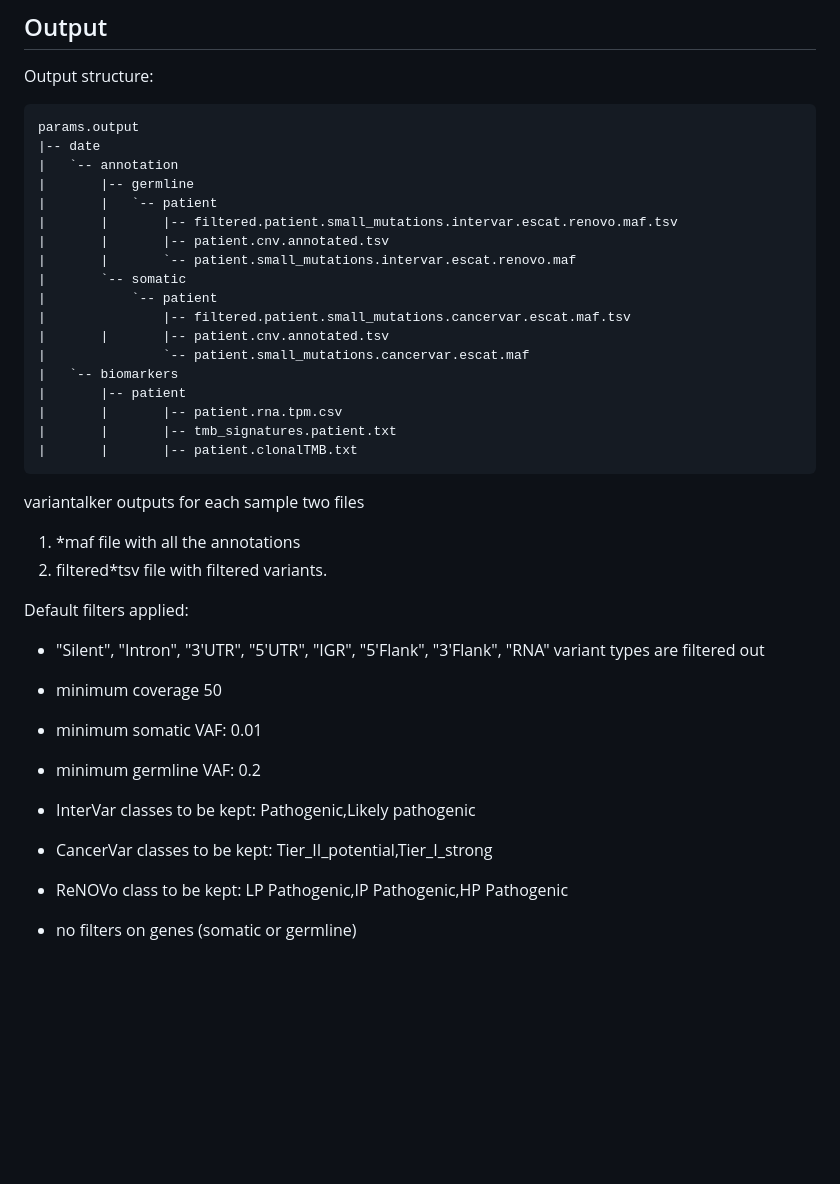
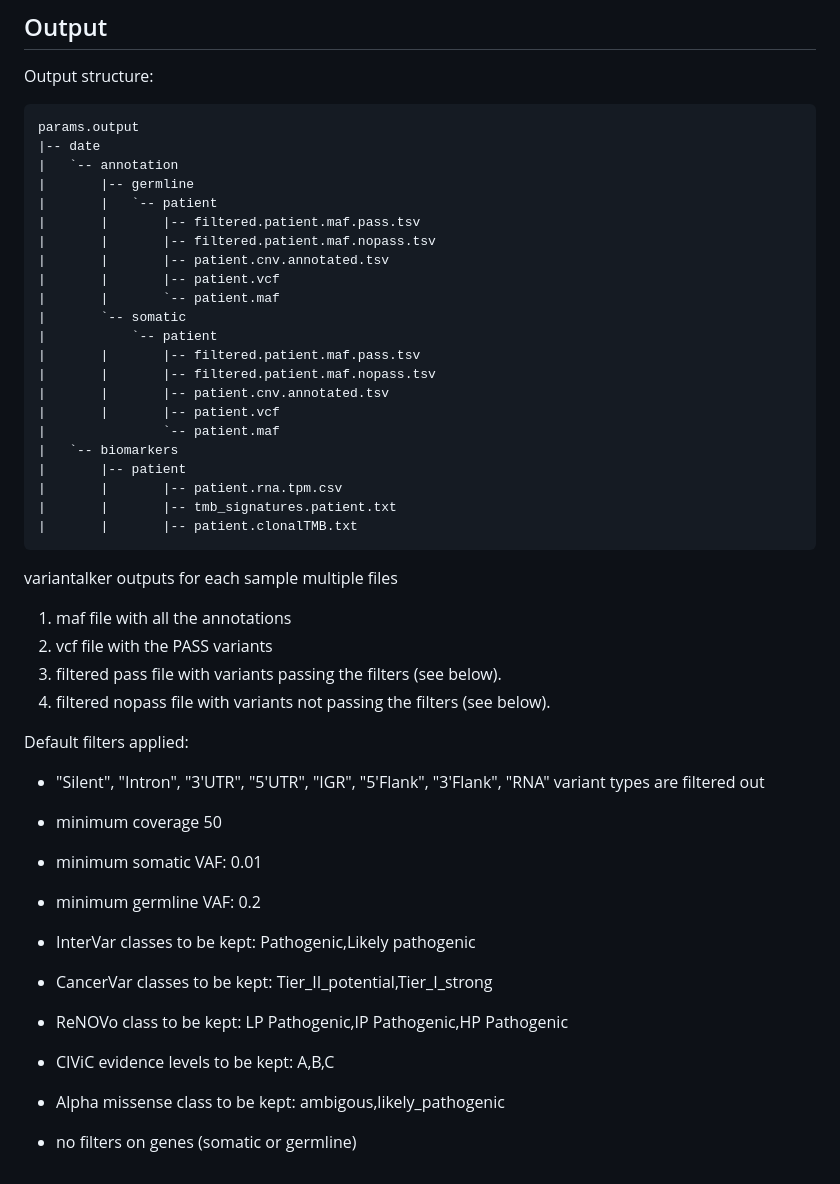
Before and after one commit to zhanyinx/variantalker, a Markdown page: README.md, the part around one of its changes. Drawn GitHub-style; blank space fills up the shorter version.

Commit message:
:books: Update README

````diff
--- a/README.md
+++ b/README.md
@@ -115,14 +131,18 @@ params.output
 |   `-- annotation
 |       |-- germline
 |       |   `-- patient
-|       |       |-- filtered.patient.small_mutations.intervar.escat.renovo.maf.tsv
+|       |       |-- filtered.patient.maf.pass.tsv
+|       |       |-- filtered.patient.maf.nopass.tsv
 |       |       |-- patient.cnv.annotated.tsv
-|       |       `-- patient.small_mutations.intervar.escat.renovo.maf
+|       |       |-- patient.vcf
+|       |       `-- patient.maf
 |       `-- somatic
 |           `-- patient
-|               |-- filtered.patient.small_mutations.cancervar.escat.maf.tsv
+|       |       |-- filtered.patient.maf.pass.tsv
+|       |       |-- filtered.patient.maf.nopass.tsv
 |       |       |-- patient.cnv.annotated.tsv
-|               `-- patient.small_mutations.cancervar.escat.maf
+|       |       |-- patient.vcf
+|               `-- patient.maf
 |   `-- biomarkers
 |       |-- patient
 |       |       |-- patient.rna.tpm.csv
@@ -130,10 +150,12 @@ params.output
 |       |       |-- patient.clonalTMB.txt
 ```
 
-variantalker outputs for each sample two files
+variantalker outputs for each sample multiple files
 
-1) *maf file with all the annotations
-2) filtered*tsv file with filtered variants.
+1) maf file with all the annotations
+2) vcf file with the PASS variants
+3) filtered pass file with variants passing the filters (see below).
+4) filtered nopass file with variants not passing the filters (see below).
 
 Default filters applied:
 
@@ -151,4 +173,8 @@ Default filters applied:
 
 - ReNOVo class to be kept: LP Pathogenic,IP Pathogenic,HP Pathogenic
 
+- CIViC evidence levels to be kept: A,B,C
+
+- Alpha missense class to be kept: ambigous,likely_pathogenic
+
 - no filters on genes (somatic or germline)
````
Also changed, not shown: other parts of README.md (+17 -1 lines).
